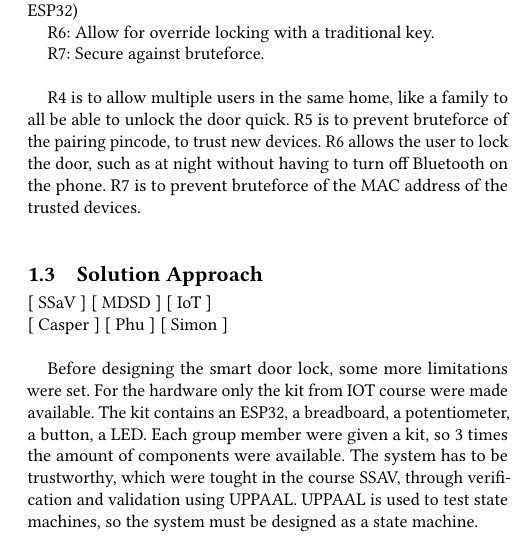
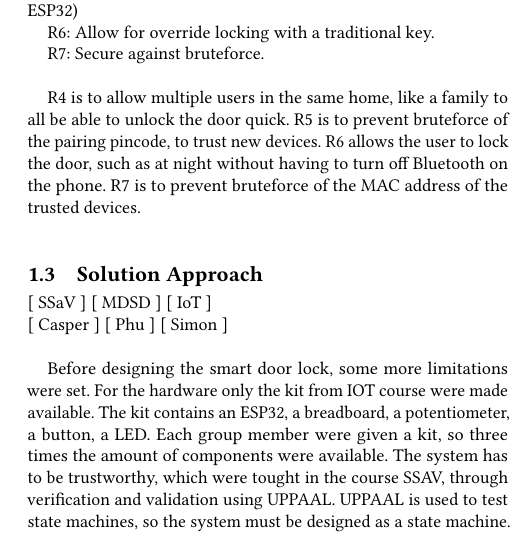
Before and after one commit to Vimian/smart-door-lock, a LaTeX paper (report/main.tex, which reads report/content/Group/SolutionApproach.tex): part of one column of page 2 of 7, cut so that both start at the same text. Compiled offline with pdfLaTeX.

Commit message:
Update SolutionApproach.tex

```diff
--- a/report/content/Group/SolutionApproach.tex
+++ b/report/content/Group/SolutionApproach.tex
@@ -24,7 +24,7 @@ To create design for the Statemachine, UPPAAL is a software used to show the dif
 Before designing the smart door lock, some more limitations were set.
 For the hardware only the kit from IOT course were made available.
 The kit contains an ESP32, a breadboard, a potentiometer, a button, a LED.
-Each group member were given a kit, so 3 times the amount of components were available.
+Each group member were given a kit, so three times the amount of components were available.
 The system has to be trustworthy, which were tought in the course SSAV, through verification and validation using UPPAAL.
 UPPAAL is used to test state machines, so the system must be designed as a state machine.
 
```
